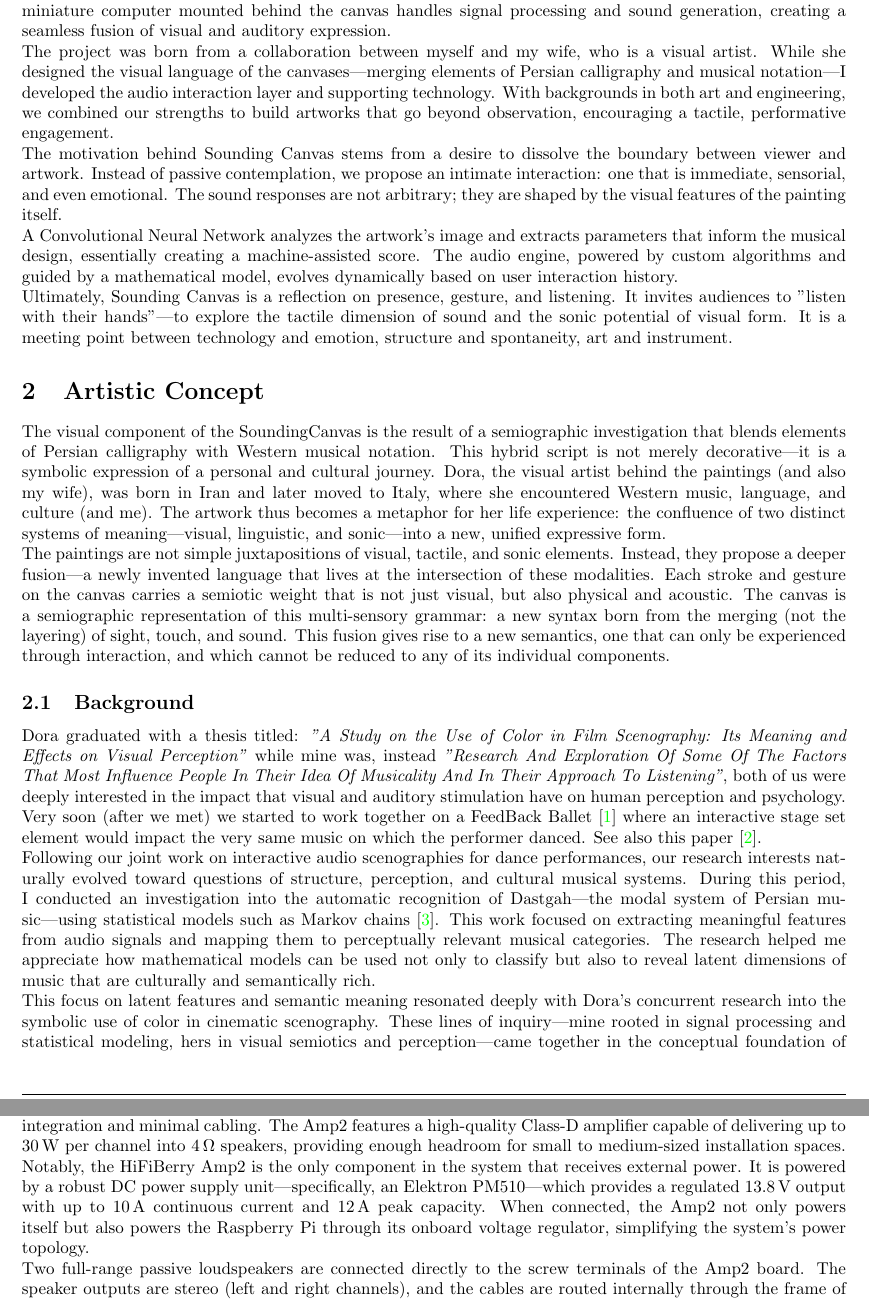
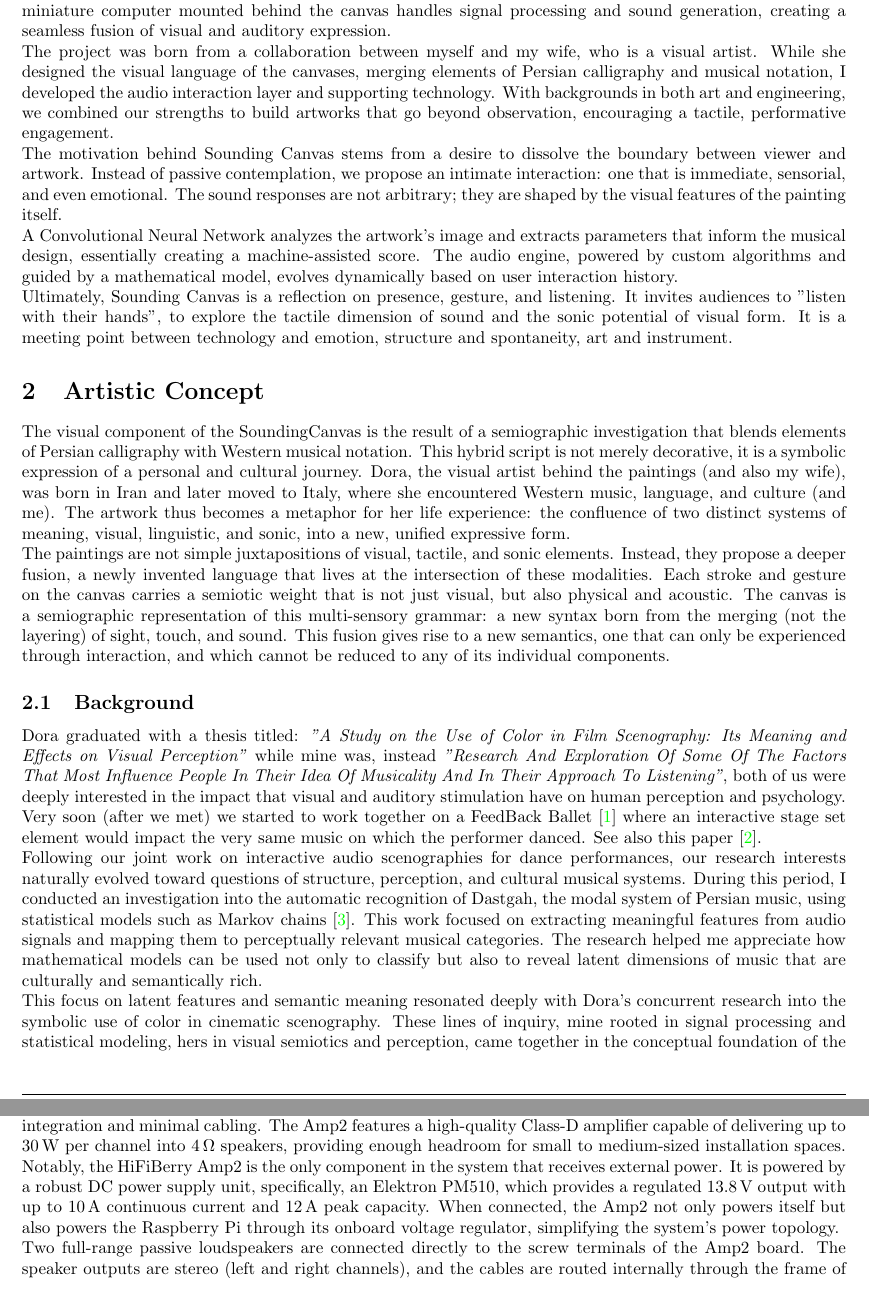
Before and after one commit to luciamarock/SoundingCanvas, a LaTeX document (documentation/SoundingCanvas.tex): two parts of pages 3 and 6 of 12, joined at a grey line, cut so that both start at the same text. Compiled offline with pdfLaTeX.

Commit message:
fixing some commas

```diff
--- a/documentation/SoundingCanvas.tex
+++ b/documentation/SoundingCanvas.tex
@@ -59,19 +59,19 @@
 
 \section{Introduction}
 Sounding Canvas is an interactive audio-visual installation that transforms geometric paintings into responsive sound surfaces. Each artwork invites the viewer to become an active participant: by gently touching specific areas of the canvas, embedded capacitive sensors detect contact and trigger sonic responses in real time. A miniature computer mounted behind the canvas handles signal processing and sound generation, creating a seamless fusion of visual and auditory expression. \newline
-The project was born from a collaboration between myself and my wife, who is a visual artist. While she designed the visual language of the canvases—merging elements of Persian calligraphy and musical notation—I developed the audio interaction layer and supporting technology. With backgrounds in both art and engineering, we combined our strengths to build artworks that go beyond observation, encouraging a tactile, performative engagement. \newline
+The project was born from a collaboration between myself and my wife, who is a visual artist. While she designed the visual language of the canvases, merging elements of Persian calligraphy and musical notation, I developed the audio interaction layer and supporting technology. With backgrounds in both art and engineering, we combined our strengths to build artworks that go beyond observation, encouraging a tactile, performative engagement. \newline
 The motivation behind Sounding Canvas stems from a desire to dissolve the boundary between viewer and artwork. Instead of passive contemplation, we propose an intimate interaction: one that is immediate, sensorial, and even emotional.
  The sound responses are not arbitrary; they are shaped by the visual features of the painting itself. \newline
 A Convolutional Neural Network analyzes the artwork’s image and extracts parameters that inform the musical design, essentially creating a machine-assisted score. The audio engine, powered by custom algorithms and guided by a mathematical model, evolves dynamically based on user interaction history.
 \newline
-Ultimately, Sounding Canvas is a reflection on presence, gesture, and listening. It invites audiences to "listen with their hands"—to explore the tactile dimension of sound and the sonic potential of visual form. It is a meeting point between technology and emotion, structure and spontaneity, art and instrument.
+Ultimately, Sounding Canvas is a reflection on presence, gesture, and listening. It invites audiences to "listen with their hands", to explore the tactile dimension of sound and the sonic potential of visual form. It is a meeting point between technology and emotion, structure and spontaneity, art and instrument.
 
 \section{Artistic Concept}
- The visual component of the SoundingCanvas is the result of a semiographic investigation that blends elements of Persian calligraphy with Western musical notation. This hybrid script is not merely decorative—it is a symbolic expression of a personal and cultural journey. Dora, the visual artist behind the paintings (and also my wife), was born in Iran and later moved to Italy, where she encountered Western music, language, and culture (and me). The artwork thus becomes a metaphor for her life experience: the confluence of two distinct systems of meaning—visual, linguistic, and sonic—into a new, unified expressive form. \newline
- The paintings are not simple juxtapositions of visual, tactile, and sonic elements. Instead, they propose a deeper fusion—a newly invented language that lives at the intersection of these modalities. Each stroke and gesture on the canvas carries a semiotic weight that is not just visual, but also physical and acoustic. The canvas is a semiographic representation of this multi-sensory grammar: a new syntax born from the merging (not the layering) of sight, touch, and sound. This fusion gives rise to a new semantics, one that can only be experienced through interaction, and which cannot be reduced to any of its individual components.
+ The visual component of the SoundingCanvas is the result of a semiographic investigation that blends elements of Persian calligraphy with Western musical notation. This hybrid script is not merely decorative, it is a symbolic expression of a personal and cultural journey. Dora, the visual artist behind the paintings (and also my wife), was born in Iran and later moved to Italy, where she encountered Western music, language, and culture (and me). The artwork thus becomes a metaphor for her life experience: the confluence of two distinct systems of meaning, visual, linguistic, and sonic, into a new, unified expressive form. \newline
+ The paintings are not simple juxtapositions of visual, tactile, and sonic elements. Instead, they propose a deeper fusion, a newly invented language that lives at the intersection of these modalities. Each stroke and gesture on the canvas carries a semiotic weight that is not just visual, but also physical and acoustic. The canvas is a semiographic representation of this multi-sensory grammar: a new syntax born from the merging (not the layering) of sight, touch, and sound. This fusion gives rise to a new semantics, one that can only be experienced through interaction, and which cannot be reduced to any of its individual components.
 \subsection{Background}
 Dora graduated with a thesis titled: \emph{"A Study on the Use of Color in Film Scenography: Its Meaning and Effects on Visual Perception"} while mine was, instead \emph{"Research And Exploration Of Some Of The Factors That Most Influence People In Their Idea Of Musicality And In Their Approach To Listening"}, both of us were deeply interested in the impact that visual and auditory stimulation have on human perception and psychology. \newline
 Very soon (after we met) we started to work together on a FeedBack Ballet \cite{ballet} where an interactive stage set element would impact the very same music on which the performer danced. See also this paper \cite{accrocco_paper}. \newline
-Following our joint work on interactive audio scenographies for dance performances, our research interests naturally evolved toward questions of structure, perception, and cultural musical systems. During this period, I conducted an investigation into the automatic recognition of Dastgah—the modal system of Persian music—using statistical models such as Markov chains \cite{dastgah_markov}. This work focused on extracting meaningful features from audio signals and mapping them to perceptually relevant musical categories. The research helped me appreciate how mathematical models can be used not only to classify but also to reveal latent dimensions of music that are culturally and semantically rich. \newline
-This focus on latent features and semantic meaning resonated deeply with Dora’s concurrent research into the symbolic use of color in cinematic scenography. These lines of inquiry—mine rooted in signal processing and statistical modeling, hers in visual semiotics and perception—came together in the conceptual foundation of the SoundingCanvas. The goal shifted from detection or classification toward creating a language, where visual forms, tactile interaction, and sound are not layered but fused into a new, expressive semiotic system.
+Following our joint work on interactive audio scenographies for dance performances, our research interests naturally evolved toward questions of structure, perception, and cultural musical systems. During this period, I conducted an investigation into the automatic recognition of Dastgah, the modal system of Persian music, using statistical models such as Markov chains \cite{dastgah_markov}. This work focused on extracting meaningful features from audio signals and mapping them to perceptually relevant musical categories. The research helped me appreciate how mathematical models can be used not only to classify but also to reveal latent dimensions of music that are culturally and semantically rich. \newline
+This focus on latent features and semantic meaning resonated deeply with Dora’s concurrent research into the symbolic use of color in cinematic scenography. These lines of inquiry, mine rooted in signal processing and statistical modeling, hers in visual semiotics and perception, came together in the conceptual foundation of the SoundingCanvas. The goal shifted from detection or classification toward creating a language, where visual forms, tactile interaction, and sound are not layered but fused into a new, expressive semiotic system.
 \subsection{Birth of the Sounding Canvas project}
@@ -147,7 +147,7 @@ This distributed architecture ensures modularity, robustness, and flexibility. T
 
 \subsubsection{Amplifying}
 The Sounding Canvas uses a HiFiBerry Amp2 HAT (Hardware Attached on Top) as its dedicated audio amplifier. This add-on board is directly mounted onto the Raspberry Pi 4 Model B via the GPIO header, enabling seamless integration and minimal cabling. The Amp2 features a high-quality Class-D amplifier capable of delivering up to 30\,W per channel into 4\,$\Omega$ speakers, providing enough headroom for small to medium-sized installation spaces. \newline
-Notably, the HiFiBerry Amp2 is the only component in the system that receives external power. It is powered by a robust DC power supply unit—specifically, an Elektron PM510—which provides a regulated 13.8\,V output with up to 10\,A continuous current and 12\,A peak capacity. When connected, the Amp2 not only powers itself but also powers the Raspberry Pi through its onboard voltage regulator, simplifying the system’s power topology. \newline
+Notably, the HiFiBerry Amp2 is the only component in the system that receives external power. It is powered by a robust DC power supply unit, specifically, an Elektron PM510, which provides a regulated 13.8\,V output with up to 10\,A continuous current and 12\,A peak capacity. When connected, the Amp2 not only powers itself but also powers the Raspberry Pi through its onboard voltage regulator, simplifying the system’s power topology. \newline
 Two full-range passive loudspeakers are connected directly to the screw terminals of the Amp2 board. The speaker outputs are stereo (left and right channels), and the cables are routed internally through the frame of the canvas to ensure a clean aesthetic and minimize electromagnetic interference. \newline
 This amplification setup offers a compact, reliable, and high-fidelity audio solution that is ideal for an interactive sound installation, ensuring the sonic output is both spatially immersive and acoustically articulate.
 
```
Also changed, not shown: documentation/SoundingCanvas.tex (16 more changed lines), 3 other files.
